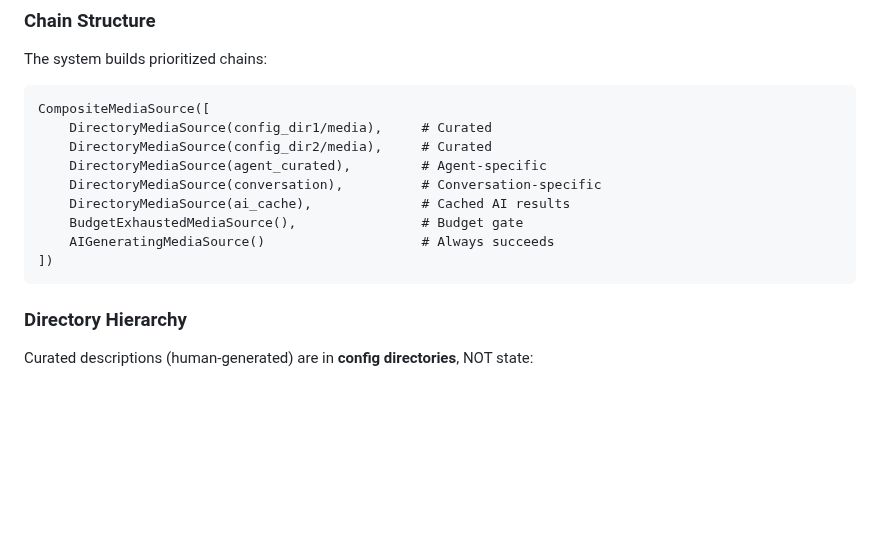
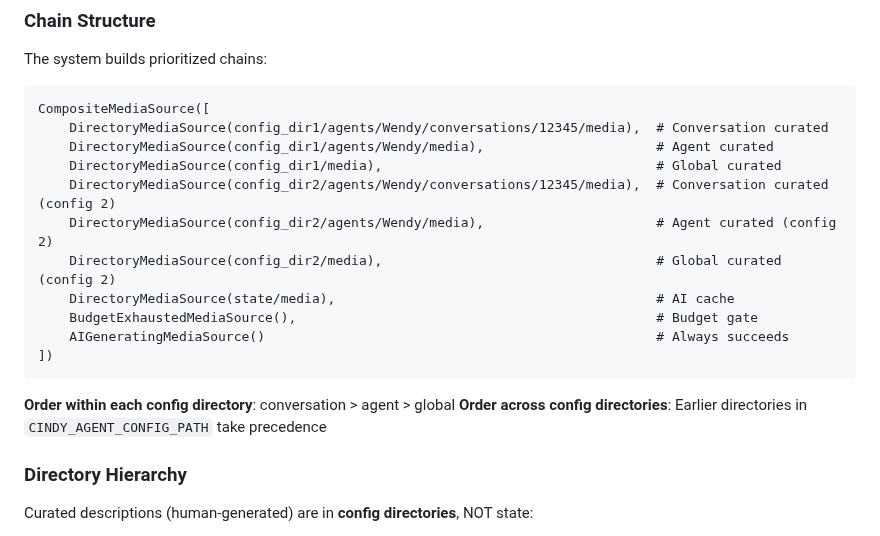
Before and after one commit to olivia3215/cw-telegram-agent, a Markdown page: DESIGN.md, the part around the change. Drawn GitHub-style; blank space fills up the shorter version.

Commit message:
Fix: Correct chain order in DESIGN.md documentation
Update the chain structure example to match the actual implementation:
- Show correct order: conversation > agent > global within each config dir
- Show multiple config directories being checked in order
- Add notes about precedence rules

The documented chain now accurately reflects how create_conversation_media_chain()
builds the source list, making it easier for developers to understand the
priority and lookup behavior.

````diff
--- a/DESIGN.md
+++ b/DESIGN.md
@@ -128,15 +128,20 @@ The system builds prioritized chains:
 
 ```
 CompositeMediaSource([
-    DirectoryMediaSource(config_dir1/media),     # Curated
-    DirectoryMediaSource(config_dir2/media),     # Curated
-    DirectoryMediaSource(agent_curated),         # Agent-specific
-    DirectoryMediaSource(conversation),          # Conversation-specific
-    DirectoryMediaSource(ai_cache),              # Cached AI results
-    BudgetExhaustedMediaSource(),                # Budget gate
-    AIGeneratingMediaSource()                    # Always succeeds
+    DirectoryMediaSource(config_dir1/agents/Wendy/conversations/12345/media),  # Conversation curated
+    DirectoryMediaSource(config_dir1/agents/Wendy/media),                      # Agent curated
+    DirectoryMediaSource(config_dir1/media),                                   # Global curated
+    DirectoryMediaSource(config_dir2/agents/Wendy/conversations/12345/media),  # Conversation curated (config 2)
+    DirectoryMediaSource(config_dir2/agents/Wendy/media),                      # Agent curated (config 2)
+    DirectoryMediaSource(config_dir2/media),                                   # Global curated (config 2)
+    DirectoryMediaSource(state/media),                                         # AI cache
+    BudgetExhaustedMediaSource(),                                              # Budget gate
+    AIGeneratingMediaSource()                                                  # Always succeeds
 ])
 ```
+
+**Order within each config directory**: conversation > agent > global
+**Order across config directories**: Earlier directories in `CINDY_AGENT_CONFIG_PATH` take precedence
 
 ### Directory Hierarchy
 
````
